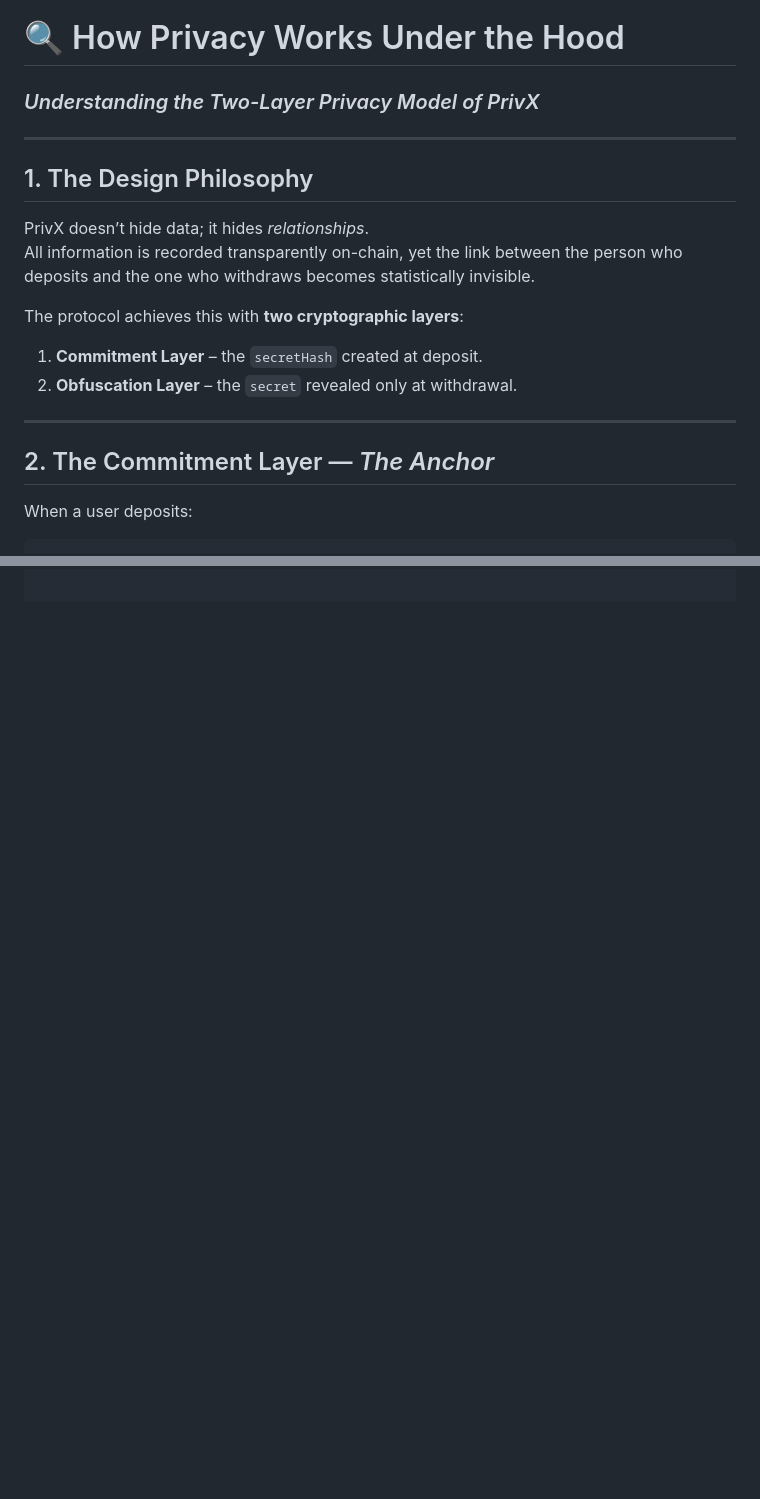
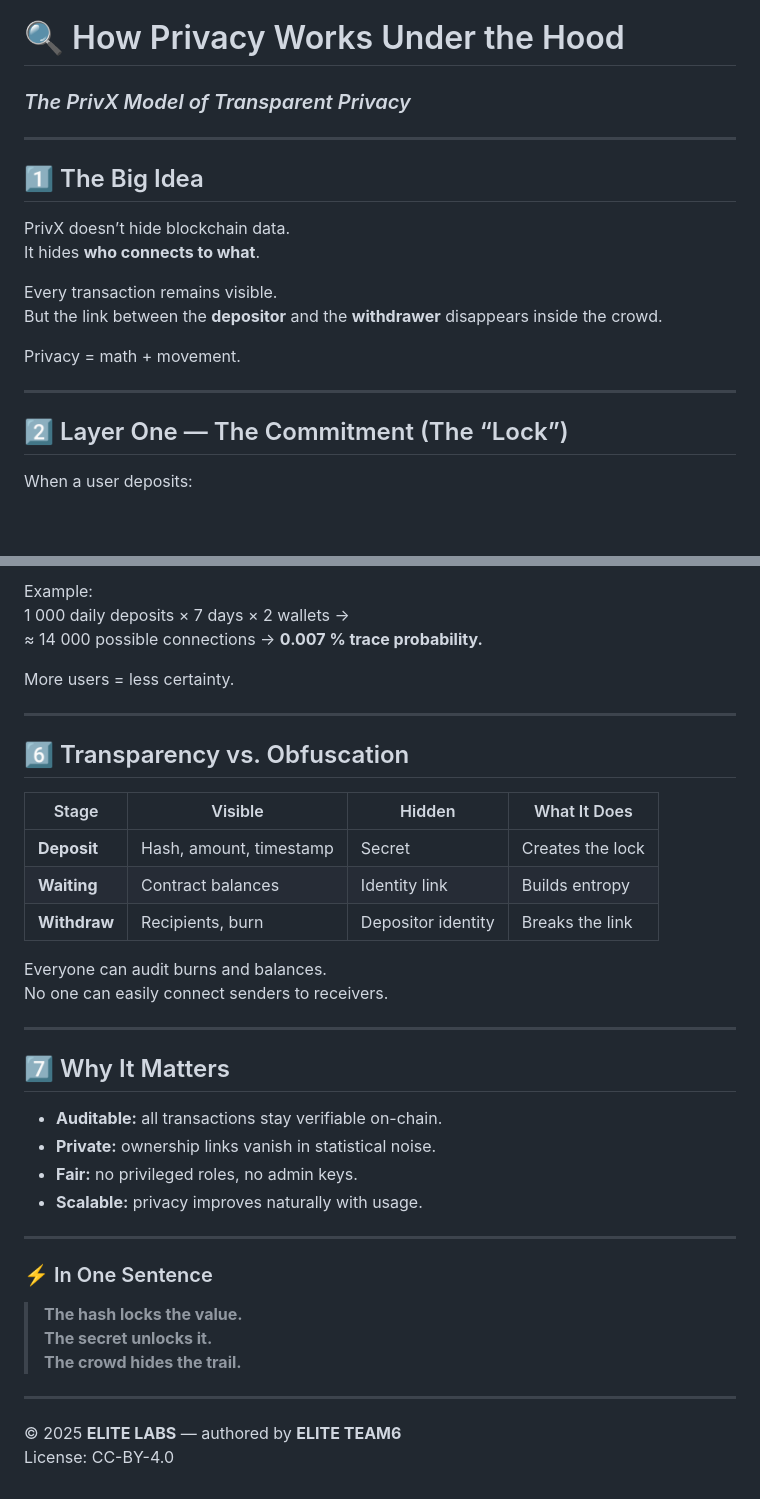
Before and after one commit to ELITEv5/PrivX, a Markdown page: PrivX_Shield_Under_the_hood.md, 2 parts joined by grey strips. Drawn GitHub-style; blank space fills up the shorter version.

````diff
--- a/PrivX_Shield_Under_the_hood.md
+++ b/PrivX_Shield_Under_the_hood.md
@@ -1,23 +1,22 @@
 # 🔍 How Privacy Works Under the Hood
-### *Understanding the Two-Layer Privacy Model of PrivX*
+### *The PrivX Model of Transparent Privacy*
 
 ---
 
-## 1. The Design Philosophy
+## 1️⃣ The Big Idea
 
-PrivX doesn’t hide data; it hides *relationships*.
-All information is recorded transparently on-chain, yet the link between the person who deposits and the one who withdraws becomes statistically invisible.
+PrivX doesn’t hide blockchain data.
+It hides **who connects to what**.
 
-The protocol achieves this with **two cryptographic layers**:
+Every transaction remains visible.
+But the link between the **depositor** and the **withdrawer** disappears inside the crowd.
 
-1. **Commitment Layer** – the `secretHash` created at deposit.
-2. **Obfuscation Layer** – the `secret` revealed only at withdrawal.
+Privacy = math + movement.
 
 ---
 
-## 2. The Commitment Layer — *The Anchor*
+## 2️⃣ Layer One — The Commitment (The “Lock”)
 
 When a user deposits:
 
-```solidity
 deposit(uint256 amount, bytes32 secretHash)
@@ -128,0 +103,40 @@ Copy code
+Example:
+1 000 daily deposits × 7 days × 2 wallets →
+≈ 14 000 possible connections → **0.007 % trace probability.**
+
+More users = less certainty.
+
+---
+
+## 6️⃣ Transparency vs. Obfuscation
+
+| Stage | Visible | Hidden | What It Does |
+|-------|----------|---------|---------------|
+| **Deposit** | Hash, amount, timestamp | Secret | Creates the lock |
+| **Waiting** | Contract balances | Identity link | Builds entropy |
+| **Withdraw** | Recipients, burn | Depositor identity | Breaks the link |
+
+Everyone can audit burns and balances.
+No one can easily connect senders to receivers.
+
+---
+
+## 7️⃣ Why It Matters
+
+- **Auditable:** all transactions stay verifiable on-chain.
+- **Private:** ownership links vanish in statistical noise.
+- **Fair:** no privileged roles, no admin keys.
+- **Scalable:** privacy improves naturally with usage.
+
+---
+
+### ⚡ In One Sentence
+
+> **The hash locks the value.
+> The secret unlocks it.
+> The crowd hides the trail.**
+
+---
+
+© 2025 **ELITE LABS** — authored by **ELITE TEAM6**
+License: CC-BY-4.0
````
Also changed, not shown: other parts of PrivX_Shield_Under_the_hood.md (+77 -102 lines).
